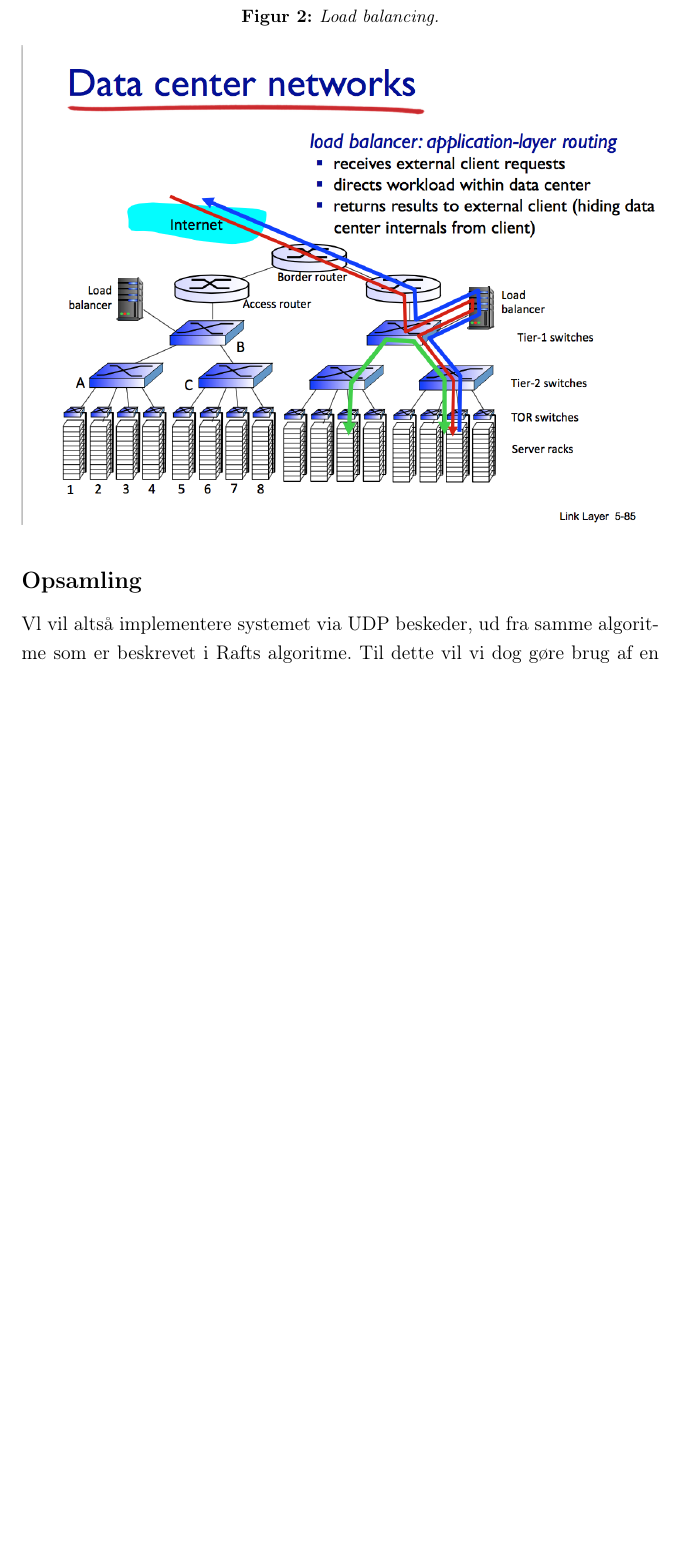
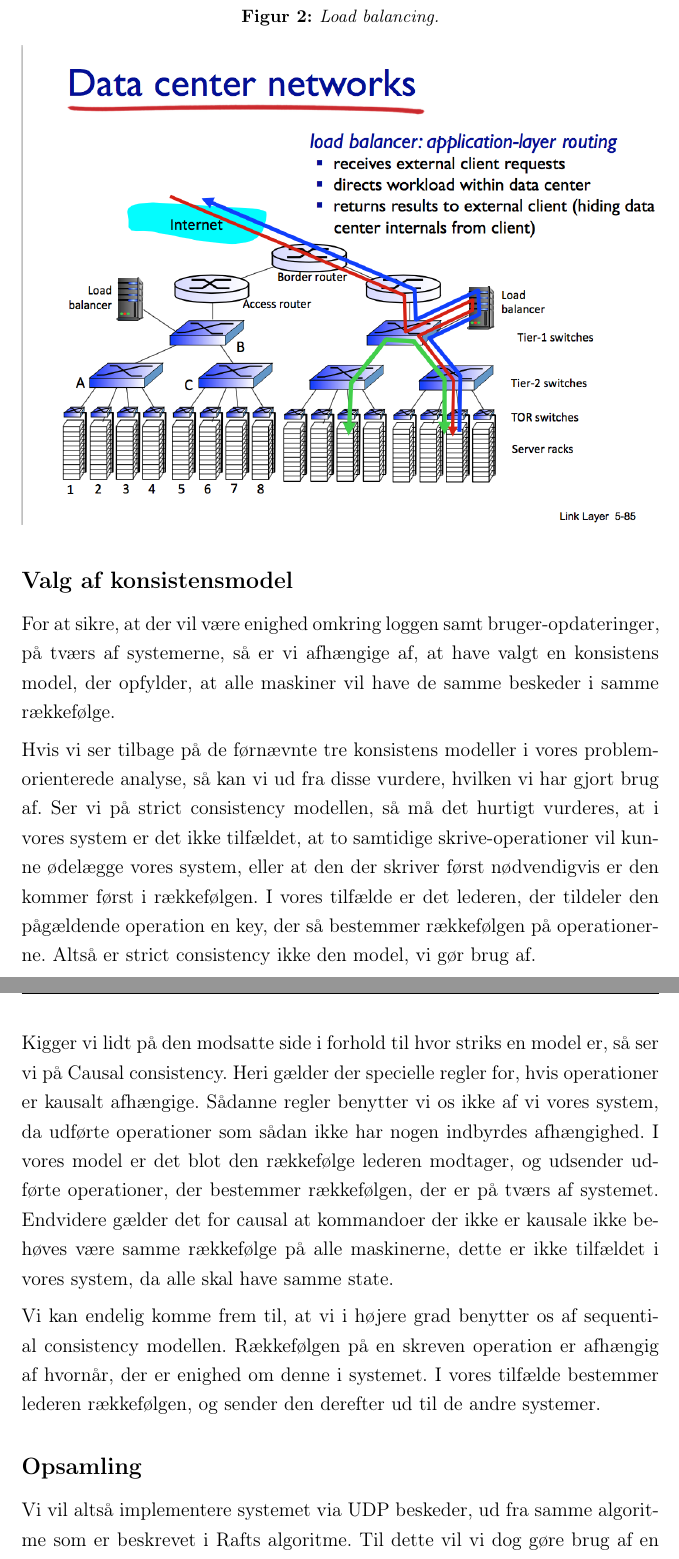
Before and after one commit to DennisOlesen/Heartbeat-Library, a LaTeX document (Rapport/report.tex): part of page 16 of 34 before the commit and two parts of pages 16 and 17 of 35 after it, the two joined at a grey line, cut so that both start at the same text, the shorter picture padded with empty space. Compiled offline with pdfLaTeX.

Commit message:
Consistency done

```diff
--- a/Rapport/report.tex
+++ b/Rapport/report.tex
@@ -262,9 +262,20 @@ Herefter svarer maskinen tilbage og load-balanceren modtager en opdateret værdi
     \includegraphics[width=1\textwidth]{Loadbalancing}
 \end{figure}
 
+\subsection{Valg af konsistensmodel}
+For at sikre, at der vil være enighed omkring loggen samt bruger-opdateringer, på tværs af systemerne, så er vi afhængige af, at have valgt en konsistens model, der opfylder, at alle maskiner vil have de samme beskeder i samme rækkefølge.
+\\[5px]
+Hvis vi ser tilbage på de førnævnte tre konsistens modeller i vores problemorienterede analyse, så kan vi ud fra disse vurdere, hvilken vi har gjort brug af.
+Ser vi på strict consistency modellen, så må det hurtigt vurderes, at i vores system er det ikke tilfældet, at to samtidige skrive-operationer vil kunne ødelægge vores system, eller at den der skriver først nødvendigvis er den kommer først i rækkefølgen. I vores tilfælde er det lederen, der tildeler den pågældende operation en key, der så bestemmer rækkefølgen på operationerne.
+Altså er strict consistency ikke den model, vi gør brug af.
+\\[5px]
+Kigger vi lidt på den modsatte side i forhold til hvor striks en model er, så ser vi på Causal consistency. Heri gælder der specielle regler for, hvis operationer er kausalt afhængige. Sådanne regler benytter vi os ikke af vi vores system, da udførte operationer som sådan ikke har nogen indbyrdes afhængighed. I vores model er det blot den rækkefølge lederen modtager, og udsender udførte operationer, der bestemmer rækkefølgen, der er på tværs af systemet.
+Endvidere gælder det for causal at kommandoer der ikke er kausale ikke behøves være samme rækkefølge på alle maskinerne, dette er ikke tilfældet i vores system, da alle skal have samme state.
+\\[5px]
+Vi kan endelig komme frem til, at vi i højere grad benytter os af sequential consistency modellen. Rækkefølgen på en skreven operation er afhængig af hvornår, der er enighed om denne i systemet. I vores tilfælde bestemmer lederen rækkefølgen, og sender den derefter ud til de andre systemer.
 
 \subsection{Opsamling}
-Vl vil altså implementere systemet via UDP beskeder, ud fra samme algoritme som er beskrevet i Rafts algoritme. Til dette vil vi dog gøre brug af en enkelt logisk klokke til håndtering af konsistentet, fremfor at arbejde i terminer som Raft [3]. Dette betyder endvidere, at vi bruger en lidt anderledes fremgangsmetode med tilbagegangen fra kandidat til følger. Dette giver os følgende state machine, der i høj grad minder om Raft (se figur nr. 3).
+Vi vil altså implementere systemet via UDP beskeder, ud fra samme algoritme som er beskrevet i Rafts algoritme. Til dette vil vi dog gøre brug af en enkelt logisk klokke til håndtering af konsistentet, fremfor at arbejde i terminer som Raft [3]. Dette betyder endvidere, at vi bruger en lidt anderledes fremgangsmetode med tilbagegangen fra kandidat til følger. Dette giver os følgende state machine, der i høj grad minder om Raft (se figur nr. 3).
 \begin{figure}[H]
   \caption{Vores state machine.}
   \centering
```
Also changed, not shown: Rapport/report.pdf, Rapport/report.tex (3 more changed lines), 4 other files.
